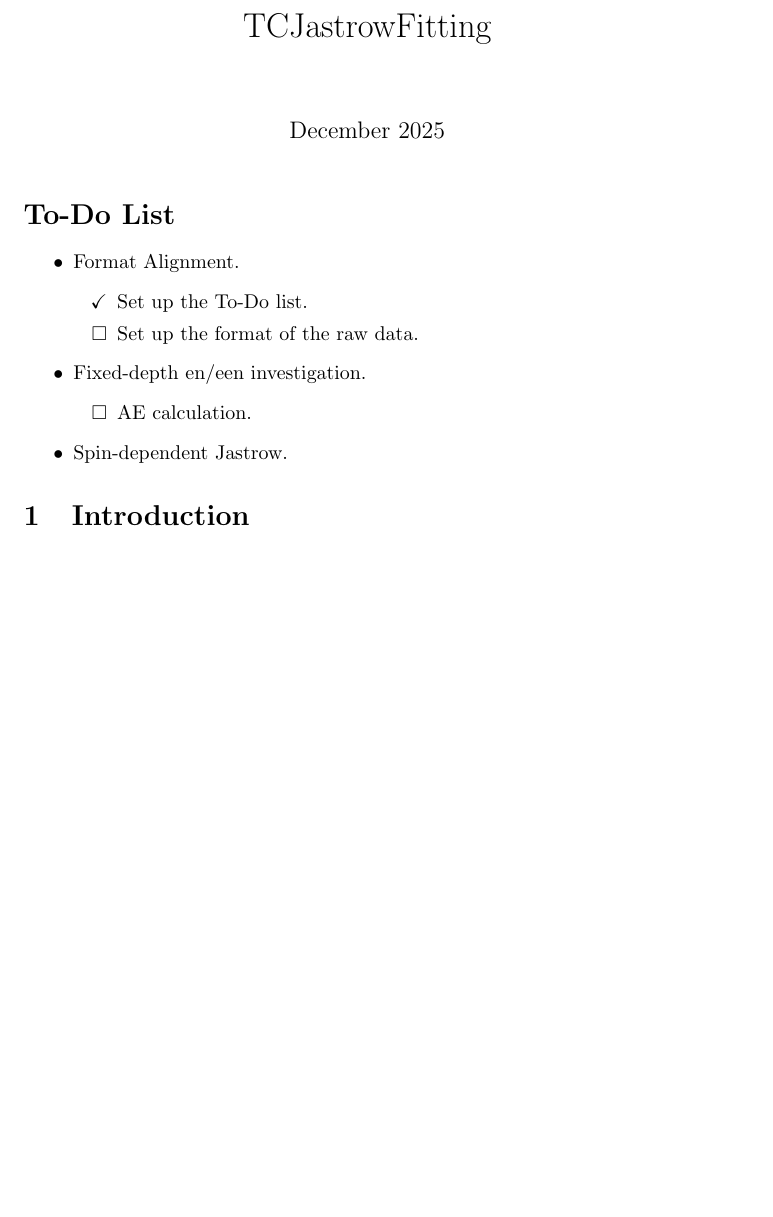
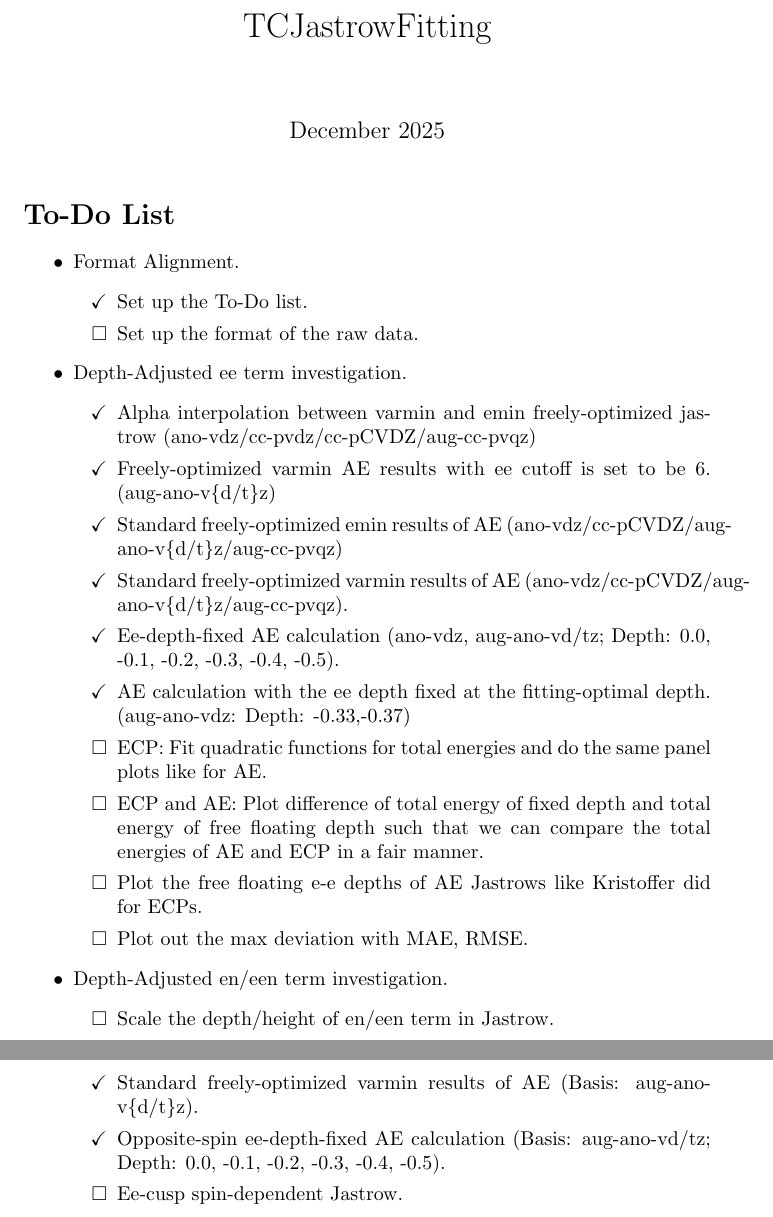
Before and after one commit to simulak1/tc-g2-data, a LaTeX document (manuscript/main.tex, which reads manuscript/todo_list.tex, manuscript/todo_lists.tex): part of the page before the commit and two parts of pages 1 and 2 of 4 after it, the two joined at a grey line, cut so that both start at the same text, the shorter picture padded with empty space. Compiled offline with pdfLaTeX.

Commit message:
Update on Overleaf.

```diff
--- a/manuscript/main.tex
+++ b/manuscript/main.tex
@@ -11,4 +11,3 @@
 
 \maketitle
 
-\input{manuscript/todo_lists}
--- /dev/null
+++ b/manuscript/todo_list.tex
@@ -0,0 +1,34 @@
+\section*{To-Do List}
+\newcommand{\done}{\item[$\checkmark$]}
+\newcommand{\todo}{\item[$\square$]}
+
+\begin{itemize}
+    \item Format Alignment.
+    \begin{itemize}
+        \done Set up the To-Do list.
+        \todo Set up the format of the raw data.
+    \end{itemize}
+    \item Depth-Adjusted ee term investigation.
+    \begin{itemize}
+        \done Alpha interpolation between varmin and emin freely-optimized jastrow (ano-vdz/cc-pvdz/cc-pCVDZ/aug-cc-pvqz)
+        \done Freely-optimized varmin AE results with ee cutoff is set to be 6. (aug-ano-v\{d/t\}z)
+        \done Standard freely-optimized emin results of AE (ano-vdz/cc-pCVDZ/aug-ano-v\{d/t\}z/aug-cc-pvqz)
+        \done Standard freely-optimized varmin results of AE (ano-vdz/cc-pCVDZ/aug-ano-v\{d/t\}z/aug-cc-pvqz).
+        \done Ee-depth-fixed AE calculation (ano-vdz, aug-ano-v{d/t}z; Depth: 0.0, -0.1, -0.2, -0.3, -0.4, -0.5).
+        \done AE calculation with the ee depth fixed at the fitting-optimal depth. (aug-ano-vdz: Depth: -0.33,-0.37)
+        \todo ECP: Fit quadratic functions for total energies and do the same panel plots like for AE.
+        \todo ECP and AE: Plot difference of total energy of fixed depth and total energy of free floating depth such that we can compare the total energies of AE and ECP in a fair manner.
+        \todo Plot the free floating e-e depths of AE Jastrows like Kristoffer did for ECPs.
+        \todo Plot out the max deviation with MAE, RMSE.
+    \end{itemize}
+    \item Depth-Adjusted en/een term investigation.
+    \begin{itemize}
+        \todo Scale the depth/height of en/een term in Jastrow.
+    \end{itemize}
+    \item Spin-dependent Jastrow.
+    \begin{itemize}
+        \done Standard freely-optimized varmin results of AE (Basis: aug-ano-v\{d/t\}z).
+        \done Opposite-spin ee-depth-fixed AE calculation (Basis: aug-ano-v{d/t}z; Depth: 0.0, -0.1, -0.2, -0.3, -0.4, -0.5).
+        \todo Ee-cusp spin-dependent Jastrow.
+    \end{itemize}
+\end{itemize}
--- a/manuscript/todo_lists.tex
+++ /dev/null
@@ -1,16 +0,0 @@
-\section*{To-Do List}
-\newcommand{\done}{\item[$\checkmark$]}
-\newcommand{\todo}{\item[$\square$]}
-
-\begin{itemize}
-    \item Format Alignment.
-    \begin{itemize}
-        \done Set up the To-Do list.
-        \todo Set up the format of the raw data.
-    \end{itemize}
-    \item Fixed-depth en/een investigation.
-    \begin{itemize}
-        \todo AE calculation.
-    \end{itemize}
-    \item Spin-dependent Jastrow.
-\end{itemize}
```
Also changed, not shown: manuscript/plots.tex (added, +16 -0 lines), plots/Free_floating_depths_AE.png (added), plots/Free_floating_depths_ECP.png (added), manuscript/main.tex (5 more changed lines).
